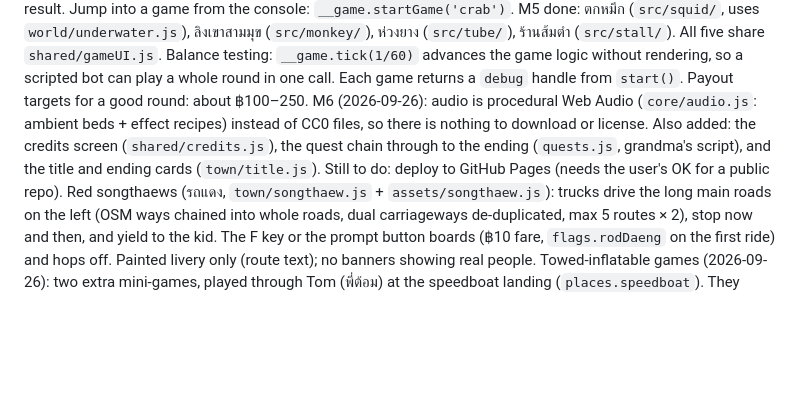
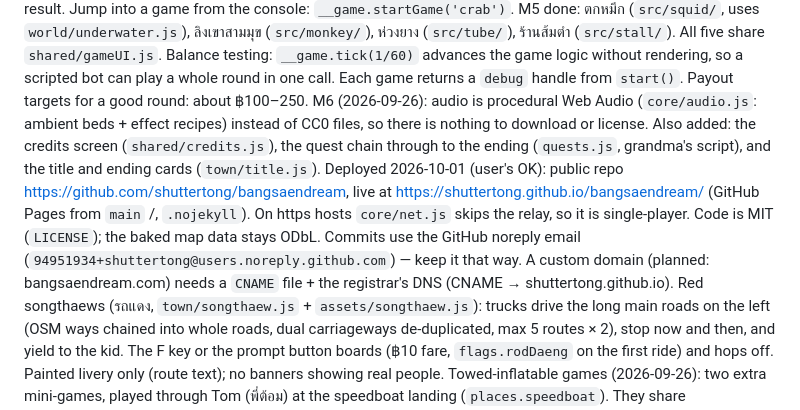
Before and after one commit to shuttertong/bangsaendream, a Markdown page: CLAUDE.md, the part around the change. GitHub-like rendering; blank space fills up the shorter version.

Commit message:
docs: M6 deployed to GitHub Pages
Co-Authored-By: Claude Opus 5.5 <noreply@anthropic.com>

```diff
--- a/CLAUDE.md
+++ b/CLAUDE.md
@@ -282,7 +282,7 @@ Jump into a game from the console: `__game.startGame('crab')`.
 M5 done: ตกหมึก (`src/squid/`, uses `world/underwater.js`), ลิงเขาสามมุข (`src/monkey/`), ห่วงยาง (`src/tube/`), ร้านส้มตำ (`src/stall/`). All five share `shared/gameUI.js`.
 Balance testing: `__game.tick(1/60)` advances the game logic without rendering, so a scripted bot can play a whole round in one call. Each game returns a `debug` handle from `start()`.
 Payout targets for a good round: about ฿100–250.
-M6 (2026-09-26): audio is procedural Web Audio (`core/audio.js`: ambient beds + effect recipes) instead of CC0 files, so there is nothing to download or license. Also added: the credits screen (`shared/credits.js`), the quest chain through to the ending (`quests.js`, grandma's script), and the title and ending cards (`town/title.js`). Still to do: deploy to GitHub Pages (needs the user's OK for a public repo).
+M6 (2026-09-26): audio is procedural Web Audio (`core/audio.js`: ambient beds + effect recipes) instead of CC0 files, so there is nothing to download or license. Also added: the credits screen (`shared/credits.js`), the quest chain through to the ending (`quests.js`, grandma's script), and the title and ending cards (`town/title.js`). Deployed 2026-10-01 (user's OK): public repo https://github.com/shuttertong/bangsaendream, live at https://shuttertong.github.io/bangsaendream/ (GitHub Pages from `main` /, `.nojekyll`). On https hosts `core/net.js` skips the relay, so it is single-player. Code is MIT (`LICENSE`); the baked map data stays ODbL. Commits use the GitHub noreply email (`94951934+shuttertong@users.noreply.github.com`) — keep it that way. A custom domain (planned: bangsaendream.com) needs a `CNAME` file + the registrar's DNS (CNAME → shuttertong.github.io).
 Red songthaews (รถแดง, `town/songthaew.js` + `assets/songthaew.js`): trucks drive the long main roads on the left (OSM ways chained into whole roads, dual carriageways de-duplicated, max 5 routes × 2), stop now and then, and yield to the kid. The F key or the prompt button boards (฿10 fare, `flags.rodDaeng` on the first ride) and hops off. Painted livery only (route text); no banners showing real people.
 Towed-inflatable games (2026-09-26): two extra mini-games, played through Tom (พี่ต้อม) at the speedboat landing (`places.speedboat`).
 They share `src/boats/` (`scene.js` open sea + speedboat + wake, `tow.js` tow path and hook turns, `riders.js`, `models.js`).
```
